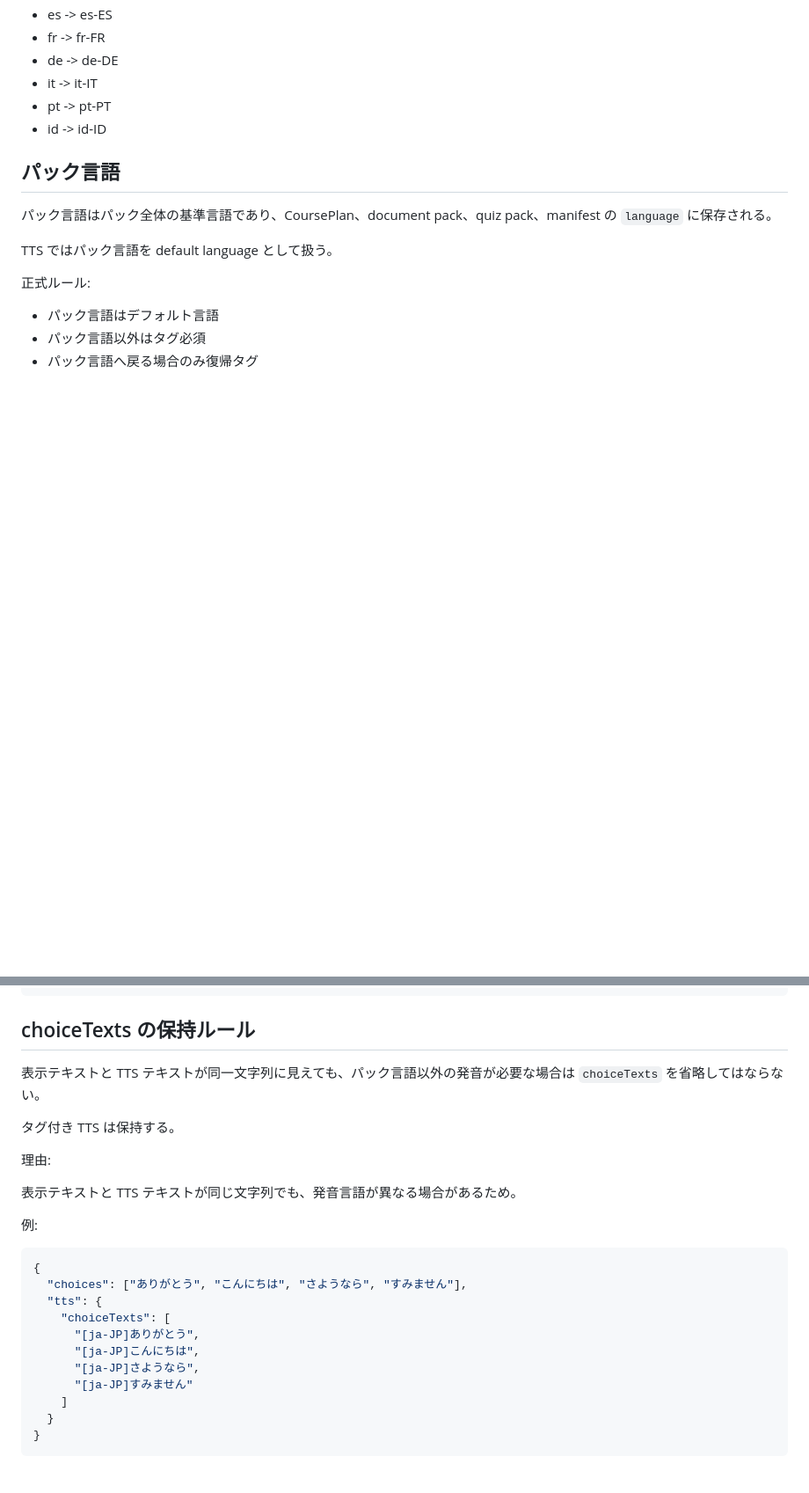
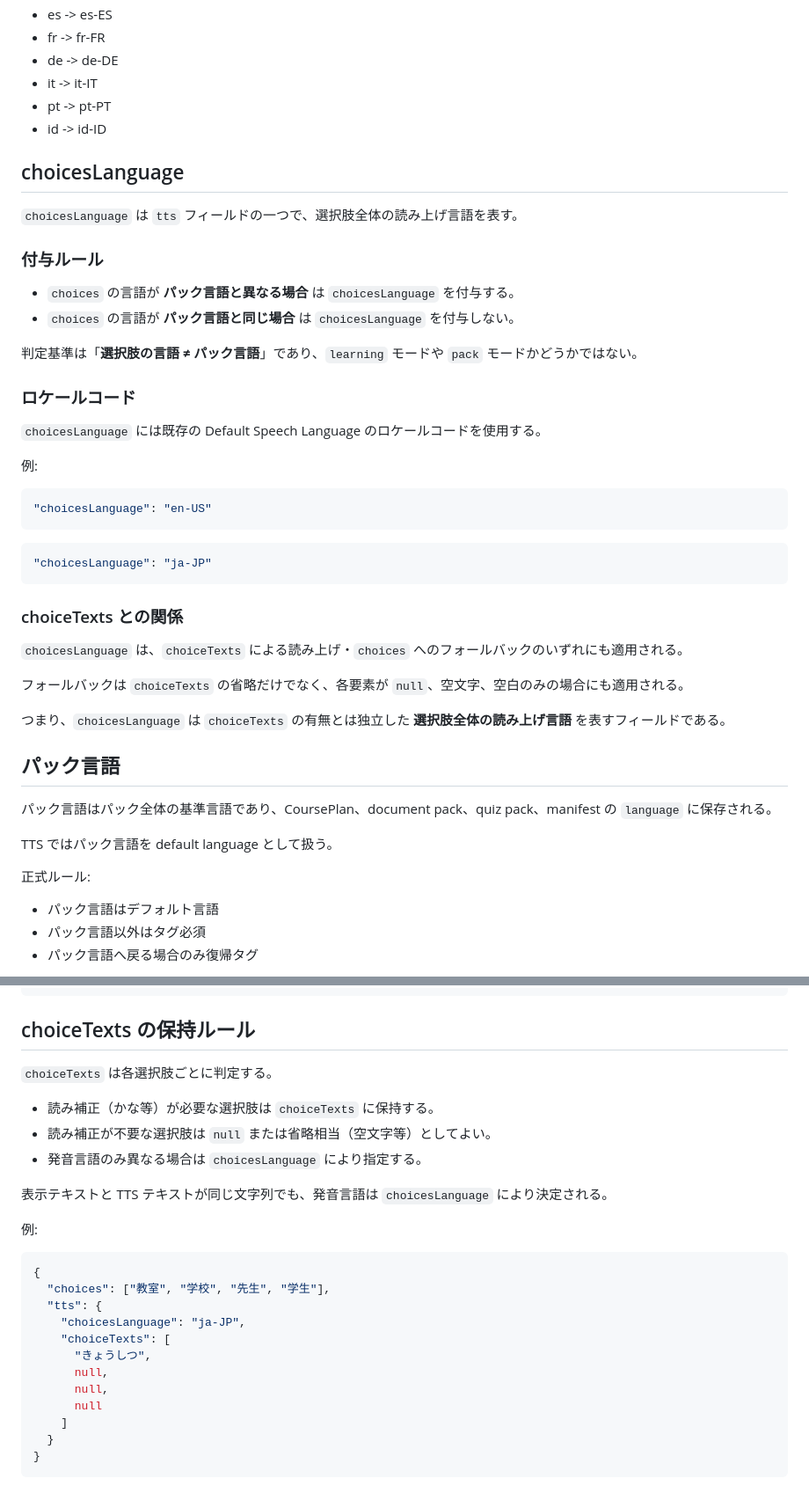
Before and after one commit to RazWeb3/sokqa-studio, a Markdown page: docs/SPEC.md, 2 parts joined by grey strips. Shown at 88% size. Rendered like a GitHub page; blank space fills up the shorter version.

Commit message:
docs(spec): choicesLanguageのセクションを追加しchoiceTextsのルールを更新する

````diff
--- a/docs/SPEC.md
+++ b/docs/SPEC.md
@@ -344,6 +344,39 @@ Language:
 - pt -> pt-PT
 - id -> id-ID
 
+## choicesLanguage
+
+`choicesLanguage` は `tts` フィールドの一つで、選択肢全体の読み上げ言語を表す。
+
+### 付与ルール
+
+- `choices` の言語が **パック言語と異なる場合** は `choicesLanguage` を付与する。
+- `choices` の言語が **パック言語と同じ場合** は `choicesLanguage` を付与しない。
+
+判定基準は「**選択肢の言語 ≠ パック言語**」であり、`learning` モードや `pack` モードかどうかではない。
+
+### ロケールコード
+
+`choicesLanguage` には既存の Default Speech Language のロケールコードを使用する。
+
+例:
+
+```json
+"choicesLanguage": "en-US"
+```
+
+```json
+"choicesLanguage": "ja-JP"
+```
+
+### choiceTexts との関係
+
+`choicesLanguage` は、`choiceTexts` による読み上げ・`choices` へのフォールバックのいずれにも適用される。
+
+フォールバックは `choiceTexts` の省略だけでなく、各要素が `null`、空文字、空白のみの場合にも適用される。
+
+つまり、`choicesLanguage` は `choiceTexts` の有無とは独立した **選択肢全体の読み上げ言語** を表すフィールドである。
+
 ## パック言語
 
 パック言語はパック全体の基準言語であり、CoursePlan、document pack、quiz pack、manifest の `language` に保存される。
@@ -513,25 +546,26 @@ display text は元のまま:
 
 ## choiceTexts の保持ルール
 
-表示テキストと TTS テキストが同一文字列に見えても、パック言語以外の発音が必要な場合は `choiceTexts` を省略してはならない。
+`choiceTexts` は各選択肢ごとに判定する。
 
-タグ付き TTS は保持する。
+- 読み補正（かな等）が必要な選択肢は `choiceTexts` に保持する。
+- 読み補正が不要な選択肢は `null` または省略相当（空文字等）としてよい。
+- 発音言語のみ異なる場合は `choicesLanguage` により指定する。
 
-理由:
-
-表示テキストと TTS テキストが同じ文字列でも、発音言語が異なる場合があるため。
+表示テキストと TTS テキストが同じ文字列でも、発音言語は `choicesLanguage` により決定される。
 
 例:
 
 ```json
 {
-  "choices": ["ありがとう", "こんにちは", "さようなら", "すみません"],
+  "choices": ["教室", "学校", "先生", "学生"],
   "tts": {
+    "choicesLanguage": "ja-JP",
     "choiceTexts": [
-      "[ja-JP]ありがとう",
-      "[ja-JP]こんにちは",
-      "[ja-JP]さようなら",
-      "[ja-JP]すみません"
+      "きょうしつ",
+      null,
+      null,
+      null
     ]
   }
 }
````
